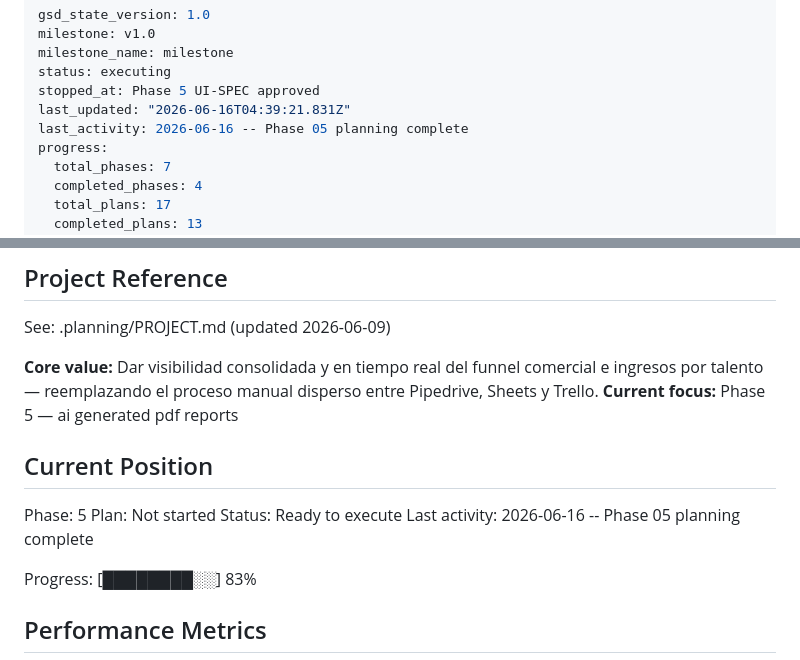
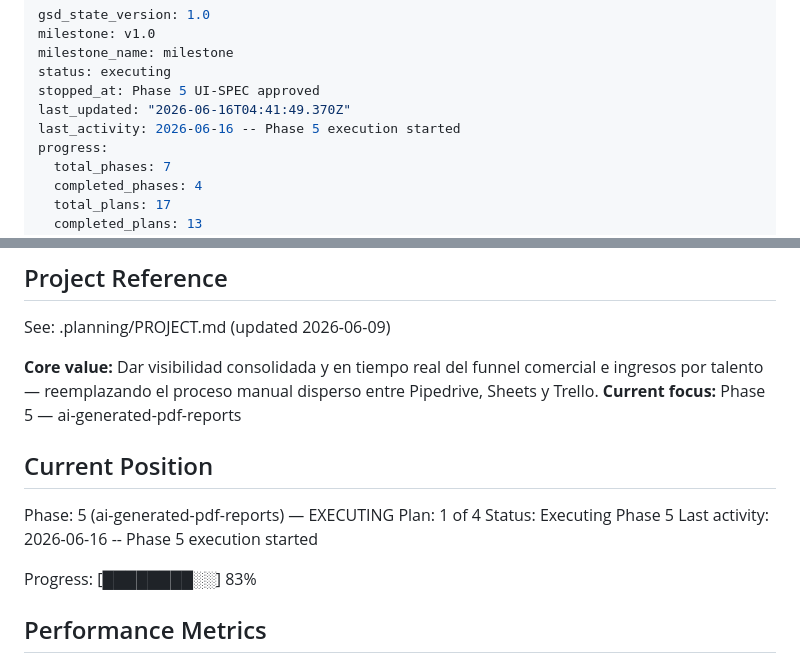
Before and after one commit to AlexisSchiavon/seg-dashboard, a Markdown page: .planning/STATE.md, 2 parts joined by grey strips. GitHub-like rendering.

Commit message:
docs(phase-05): update tracking after wave 1

```diff
--- a/.planning/STATE.md
+++ b/.planning/STATE.md
@@ -4,8 +4,8 @@ milestone: v1.0
 milestone_name: milestone
 status: executing
 stopped_at: Phase 5 UI-SPEC approved
-last_updated: "2026-06-16T04:39:21.831Z"
-last_activity: 2026-06-16 -- Phase 05 planning complete
+last_updated: "2026-06-16T04:41:49.370Z"
+last_activity: 2026-06-16 -- Phase 5 execution started
 progress:
   total_phases: 7
   completed_phases: 4
@@ -21,14 +21,14 @@ progress:
 See: .planning/PROJECT.md (updated 2026-06-09)
 
 **Core value:** Dar visibilidad consolidada y en tiempo real del funnel comercial e ingresos por talento — reemplazando el proceso manual disperso entre Pipedrive, Sheets y Trello.
-**Current focus:** Phase 5 — ai generated pdf reports
+**Current focus:** Phase 5 — ai-generated-pdf-reports
 
 ## Current Position
 
-Phase: 5
-Plan: Not started
-Status: Ready to execute
-Last activity: 2026-06-16 -- Phase 05 planning complete
+Phase: 5 (ai-generated-pdf-reports) — EXECUTING
+Plan: 1 of 4
+Status: Executing Phase 5
+Last activity: 2026-06-16 -- Phase 5 execution started
 
 Progress: [████████░░] 83%
 
```
Also changed, not shown: .planning/ROADMAP.md (+2 -2 lines).
